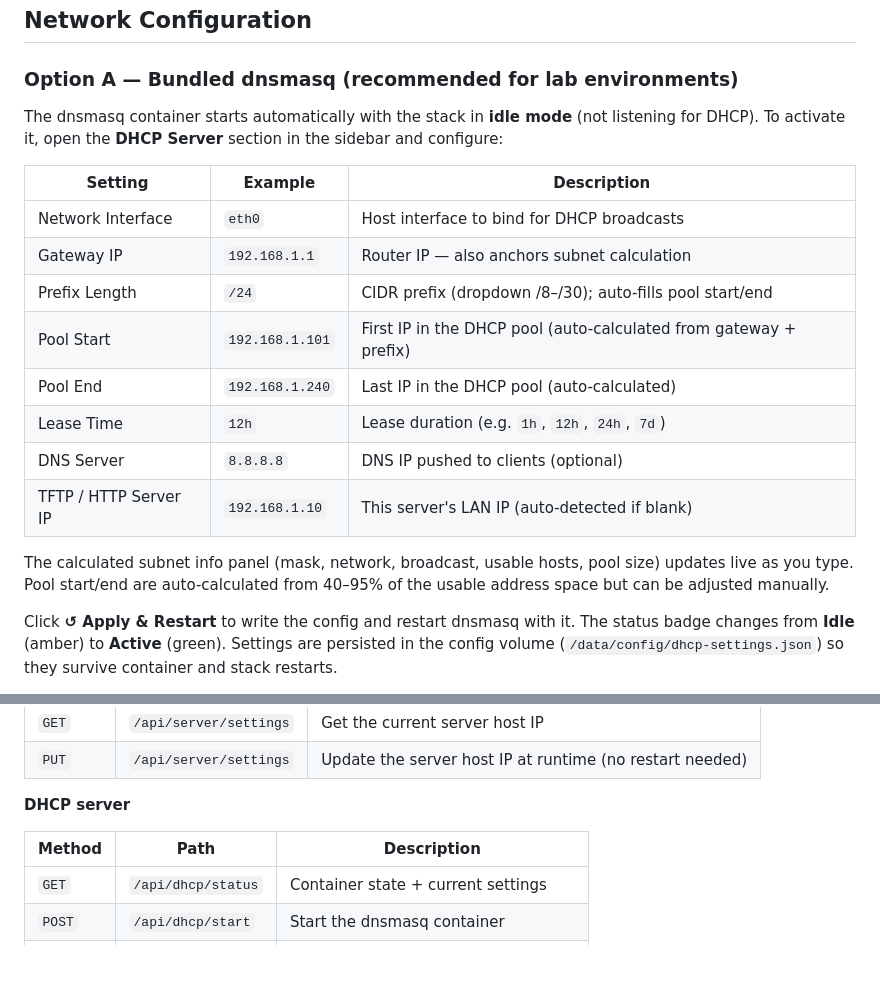
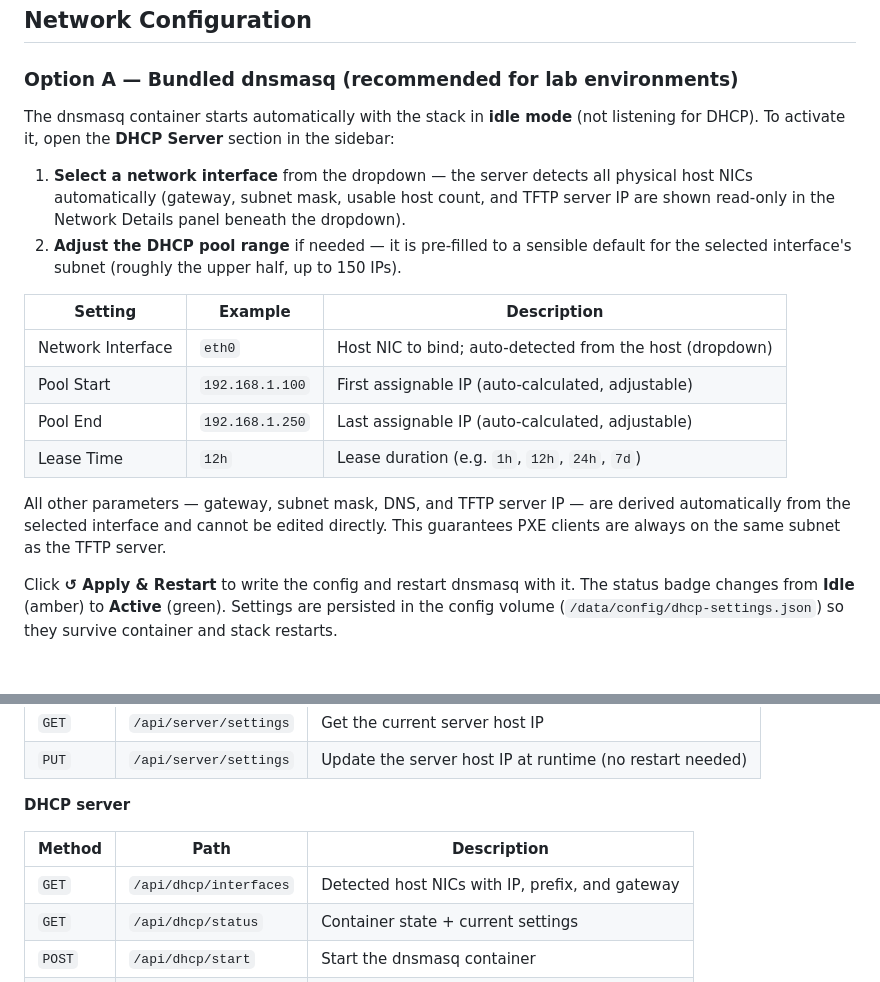
Before and after one commit to michiel-zededa/eve-ipxe-server, a Markdown page: README.md, 2 parts joined by grey strips. GitHub-like rendering; blank space fills up the shorter version.

Commit message:
docs: update README DHCP section for interface-driven configuration
Replace the old 7-field settings table with the new 4-field model; describe
the auto-detected read-only network panel and the NIC dropdown. Add the
new GET /api/dhcp/interfaces endpoint to the API reference table.

Co-Authored-By: Claude Sonnet 4.6 <noreply@anthropic.com>

```diff
--- a/README.md
+++ b/README.md
@@ -127,22 +127,24 @@ The server auto-detects which mode applies based on what's inside the downloaded
 ### Option A — Bundled dnsmasq (recommended for lab environments)
 
 The dnsmasq container starts automatically with the stack in **idle mode** (not listening for
-DHCP). To activate it, open the **DHCP Server** section in the sidebar and configure:
+DHCP). To activate it, open the **DHCP Server** section in the sidebar:
+
+1. **Select a network interface** from the dropdown — the server detects all physical host NICs
+   automatically (gateway, subnet mask, usable host count, and TFTP server IP are shown
+   read-only in the Network Details panel beneath the dropdown).
+2. **Adjust the DHCP pool range** if needed — it is pre-filled to a sensible default for the
+   selected interface's subnet (roughly the upper half, up to 150 IPs).
 
 | Setting | Example | Description |
 |---------|---------|-------------|
-| Network Interface | `eth0` | Host interface to bind for DHCP broadcasts |
-| Gateway IP | `192.168.1.1` | Router IP — also anchors subnet calculation |
-| Prefix Length | `/24` | CIDR prefix (dropdown /8–/30); auto-fills pool start/end |
-| Pool Start | `192.168.1.101` | First IP in the DHCP pool (auto-calculated from gateway + prefix) |
-| Pool End | `192.168.1.240` | Last IP in the DHCP pool (auto-calculated) |
+| Network Interface | `eth0` | Host NIC to bind; auto-detected from the host (dropdown) |
+| Pool Start | `192.168.1.100` | First assignable IP (auto-calculated, adjustable) |
+| Pool End | `192.168.1.250` | Last assignable IP (auto-calculated, adjustable) |
 | Lease Time | `12h` | Lease duration (e.g. `1h`, `12h`, `24h`, `7d`) |
-| DNS Server | `8.8.8.8` | DNS IP pushed to clients (optional) |
-| TFTP / HTTP Server IP | `192.168.1.10` | This server's LAN IP (auto-detected if blank) |
 
-The calculated subnet info panel (mask, network, broadcast, usable hosts, pool size) updates
-live as you type. Pool start/end are auto-calculated from 40–95% of the usable address space
-but can be adjusted manually.
+All other parameters — gateway, subnet mask, DNS, and TFTP server IP — are derived automatically
+from the selected interface and cannot be edited directly. This guarantees PXE clients are always
+on the same subnet as the TFTP server.
 
 Click **↺ Apply & Restart** to write the config and restart dnsmasq with it. The status badge
 changes from **Idle** (amber) to **Active** (green). Settings are persisted in the config
@@ -383,6 +385,7 @@ Key endpoints:
 
 | Method | Path | Description |
 |--------|------|-------------|
+| `GET` | `/api/dhcp/interfaces` | Detected host NICs with IP, prefix, and gateway |
 | `GET` | `/api/dhcp/status` | Container state + current settings |
 | `POST` | `/api/dhcp/start` | Start the dnsmasq container |
 | `POST` | `/api/dhcp/stop` | Stop the dnsmasq container |
```
